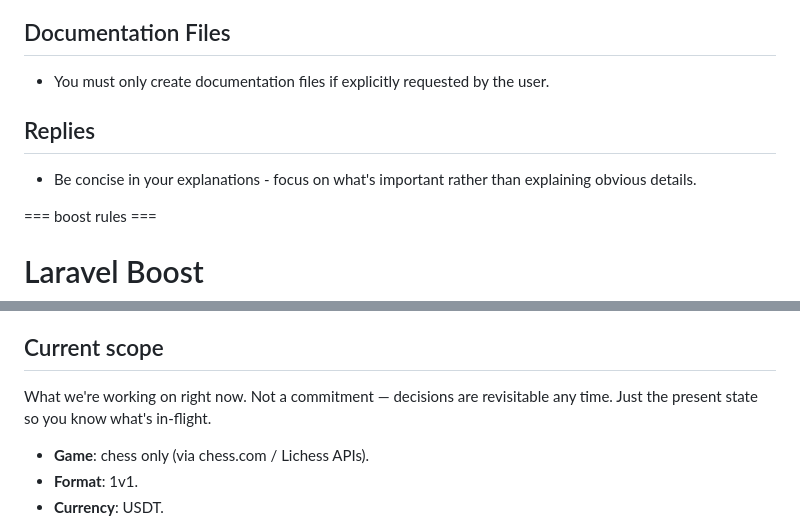
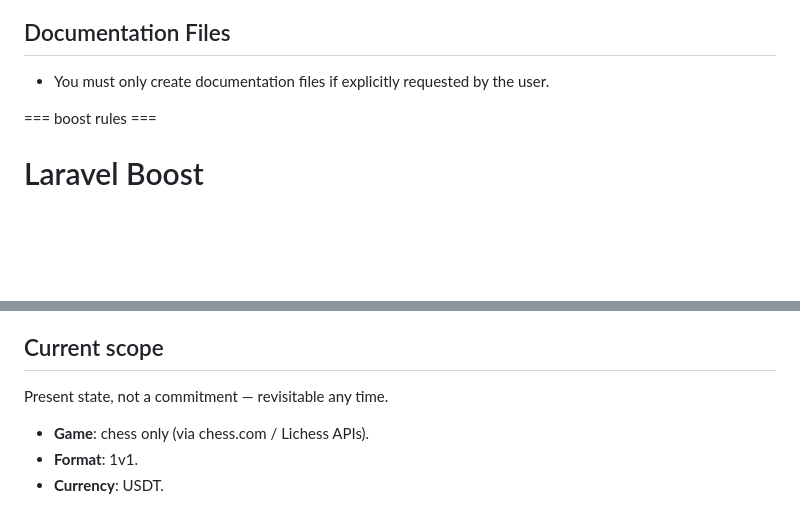
Before and after one commit to Lukabrazi111/stakly, a Markdown page: CLAUDE.md, 2 parts joined by grey strips. GitHub-like rendering; blank space fills up the shorter version.

```diff
--- a/CLAUDE.md
+++ b/CLAUDE.md
@@ -62,10 +62,6 @@ This project has domain-specific skills available in `**/skills/**`. You MUST ac
 
 - You must only create documentation files if explicitly requested by the user.
 
-## Replies
-
-- Be concise in your explanations - focus on what's important rather than explaining obvious details.
-
 === boost rules ===
 
 # Laravel Boost
@@ -235,7 +222,7 @@ This is **not a dApp / web3 protocol**. It is a custodial web2 application that
 
 ## Current scope
 
-What we're working on right now. Not a commitment — decisions are revisitable any time. Just the present state so you know what's in-flight.
+Present state, not a commitment — revisitable any time.
 
 - **Game**: chess only (via chess.com / Lichess APIs).
 - **Format**: 1v1.
```
Also changed, not shown: other parts of CLAUDE.md (+8 -10 lines).
